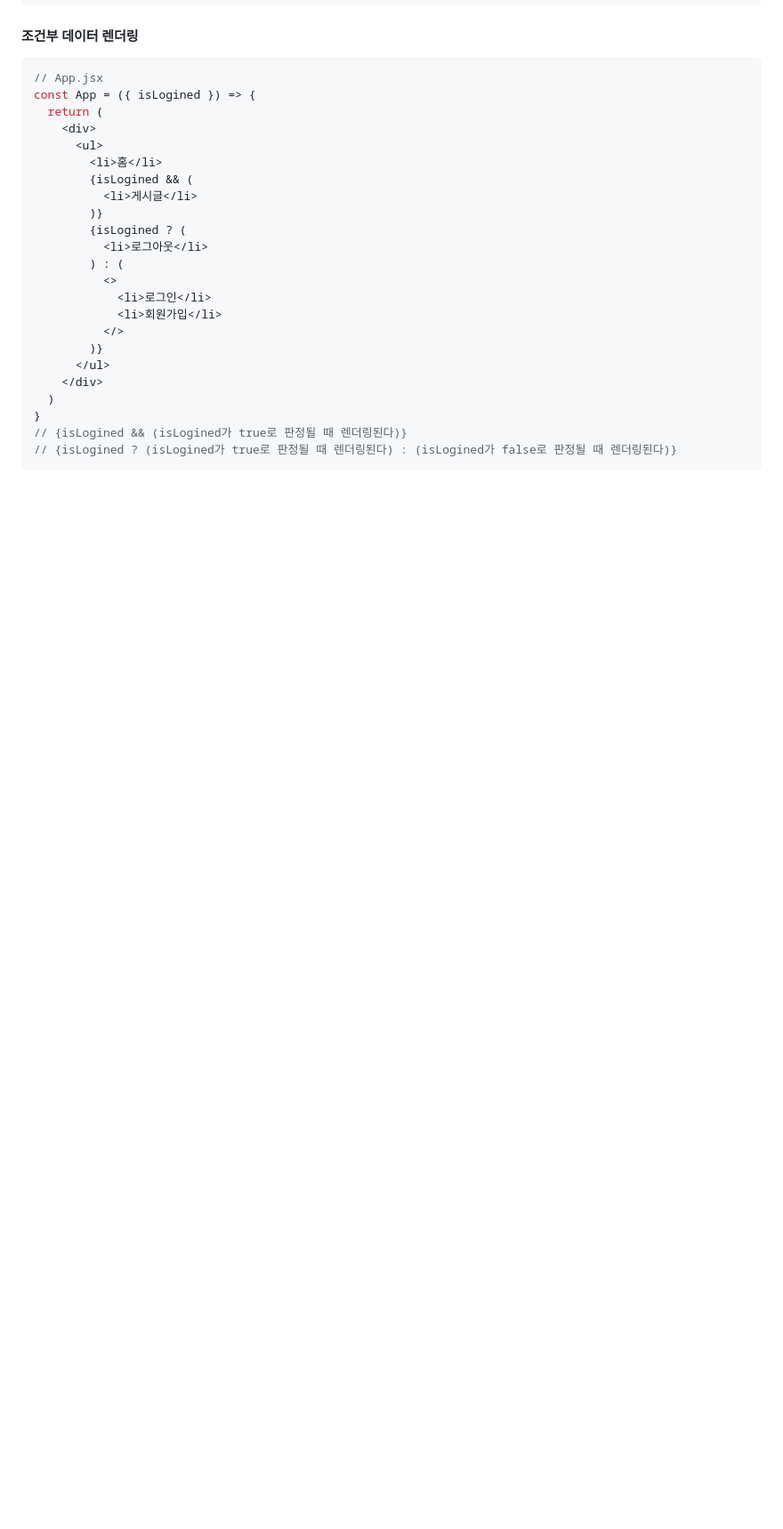
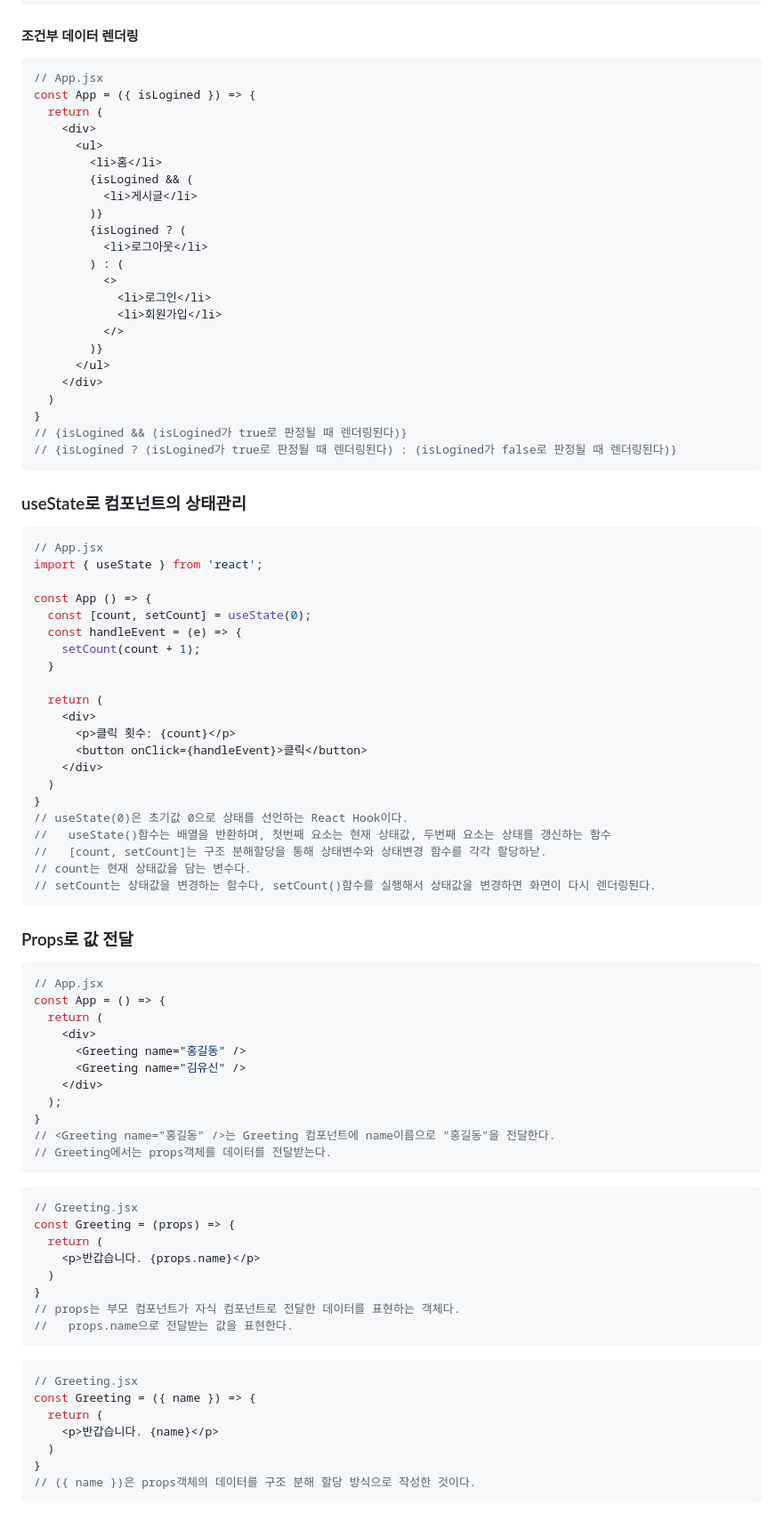
Before and after one commit to eungsu/spring-boot-apps, a Markdown page: app1-frontend-react/리액트.md, the part around the change. Shown: that part at 89% size. Drawn GitHub-style; blank space fills up the shorter version.

````diff
--- a/app1-frontend-react/리액트.md
+++ b/app1-frontend-react/리액트.md
@@ -127,3 +127,64 @@ const App = ({ isLogined }) => {
 // {isLogined && (isLogined가 true로 판정될 때 렌더링된다)}
 // {isLogined ? (isLogined가 true로 판정될 때 렌더링된다) : (isLogined가 false로 판정될 때 렌더링된다)}
 ```
+
+### useState로 컴포넌트의 상태관리
+```jsx
+// App.jsx
+import { useState } from 'react';
+
+const App () => {
+  const [count, setCount] = useState(0);
+  const handleEvent = (e) => {
+    setCount(count + 1);
+  }
+
+  return (
+    <div>
+      <p>클릭 횟수: {count}</p>
+      <button onClick={handleEvent}>클릭</button>
+    </div>
+  )
+}
+// useState(0)은 초기값 0으로 상태를 선언하는 React Hook이다.
+//   useState()함수는 배열을 반환하며, 첫번째 요소는 현재 상태값, 두번째 요소는 상태를 갱신하는 함수
+//   [count, setCount]는 구조 분해할당을 통해 상태변수와 상태변경 함수를 각각 할당하낟.
+// count는 현재 상태값을 담는 변수다.
+// setCount는 상태값을 변경하는 함수다, setCount()함수를 실행해서 상태값을 변경하면 화면이 다시 렌더링된다.
+```
+
+### Props로 값 전달
+```jsx
+// App.jsx
+const App = () => {
+  return (
+    <div>
+      <Greeting name="홍길동" />
+      <Greeting name="김유신" />
+    </div>
+  );
+}
+// <Greeting name="홍길동" />는 Greeting 컴포넌트에 name이름으로 "홍길동"을 전달한다.
+// Greeting에서는 props객체를 데이터를 전달받는다.
+```
+
+```jsx
+// Greeting.jsx
+const Greeting = (props) => {
+  return (
+    <p>반갑습니다. {props.name}</p>
+  )
+}
+// props는 부모 컴포넌트가 자식 컴포넌트로 전달한 데이터를 표현하는 객체다.
+//   props.name으로 전달받는 값을 표현한다.
+```
+
+```jsx
+// Greeting.jsx
+const Greeting = ({ name }) => {
+  return (
+    <p>반갑습니다. {name}</p>
+  )
+}
+// ({ name })은 props객체의 데이터를 구조 분해 할당 방식으로 작성한 것이다.
+```
````
